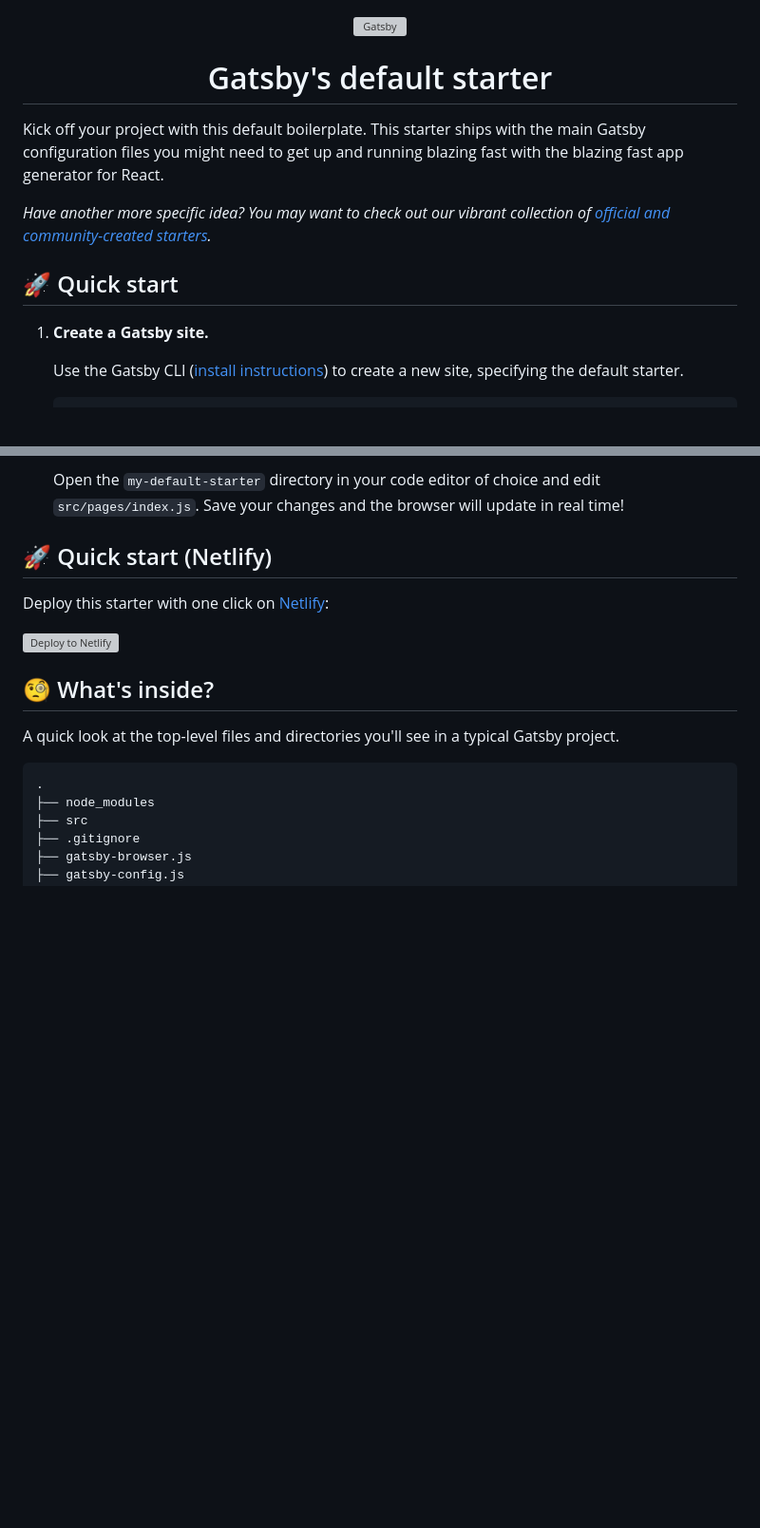
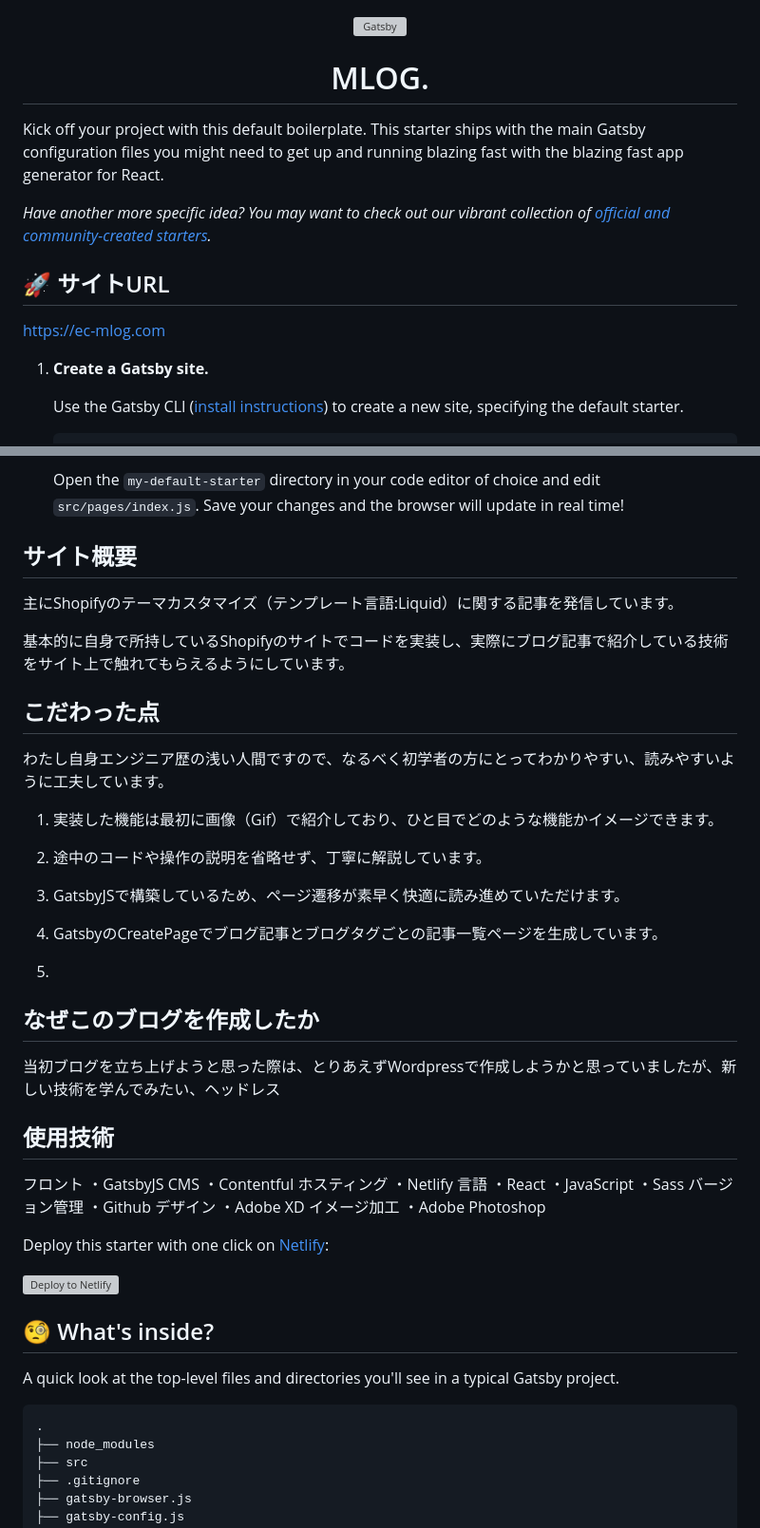
Before and after one commit to mm441199/mlog, a Markdown page: README.md, 2 parts joined by grey strips. Shown: that part at 95% size. Rendered like a GitHub page; blank space fills up the shorter version; grey boxes are pictures that could not be loaded.

```diff
--- a/README.md
+++ b/README.md
@@ -5,15 +5,16 @@
   </a>
 </p>
 <h1 align="center">
-  Gatsby's default starter
+  MLOG.
 </h1>
 
 Kick off your project with this default boilerplate. This starter ships with the main Gatsby configuration files you might need to get up and running blazing fast with the blazing fast app generator for React.
 
 _Have another more specific idea? You may want to check out our vibrant collection of [official and community-created starters](https://www.gatsbyjs.com/docs/gatsby-starters/)._
 
-## 🚀 Quick start
+## 🚀 サイトURL
 
+<a>https://ec-mlog.com</a>
 1.  **Create a Gatsby site.**
 
     Use the Gatsby CLI ([install instructions](https://www.gatsbyjs.com/docs/tutorial/getting-started/part-0/#gatsby-cli)) to create a new site, specifying the default starter.
@@ -40,7 +41,41 @@ _Have another more specific idea? You may want to check out our vibrant collecti
 
     Open the `my-default-starter` directory in your code editor of choice and edit `src/pages/index.js`. Save your changes and the browser will update in real time!
 
-## 🚀 Quick start (Netlify)
+## サイト概要
+主にShopifyのテーマカスタマイズ（テンプレート言語:Liquid）に関する記事を発信しています。
+
+基本的に自身で所持しているShopifyのサイトでコードを実装し、実際にブログ記事で紹介している技術をサイト上で触れてもらえるようにしています。
+
+## こだわった点
+わたし自身エンジニア歴の浅い人間ですので、なるべく初学者の方にとってわかりやすい、読みやすいように工夫しています。
+
+1. 実装した機能は最初に画像（Gif）で紹介しており、ひと目でどのような機能かイメージできます。
+2. 途中のコードや操作の説明を省略せず、丁寧に解説しています。
+3. GatsbyJSで構築しているため、ページ遷移が素早く快適に読み進めていただけます。
+
+1. GatsbyのCreatePageでブログ記事とブログタグごとの記事一覧ページを生成しています。
+2.
+
+## なぜこのブログを作成したか
+当初ブログを立ち上げようと思った際は、とりあえずWordpressで作成しようかと思っていましたが、新しい技術を学んでみたい、ヘッドレス
+
+## 使用技術
+フロント
+・GatsbyJS
+CMS
+・Contentful
+ホスティング
+・Netlify
+言語
+・React
+・JavaScript
+・Sass
+バージョン管理
+・Github
+デザイン
+・Adobe XD
+イメージ加工
+・Adobe Photoshop
 
 Deploy this starter with one click on [Netlify](https://app.netlify.com/signup):
 
```
